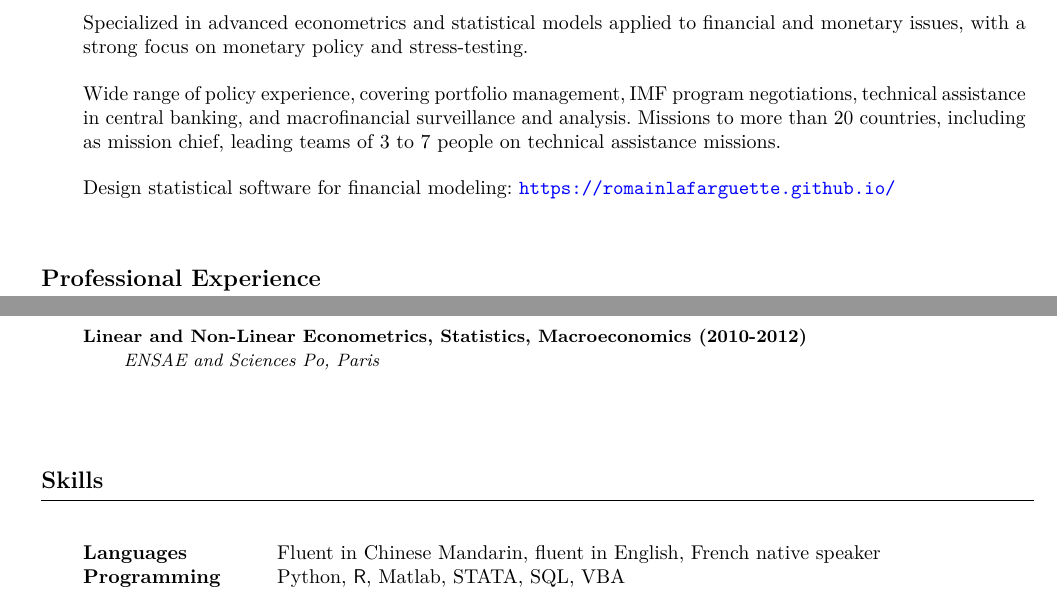
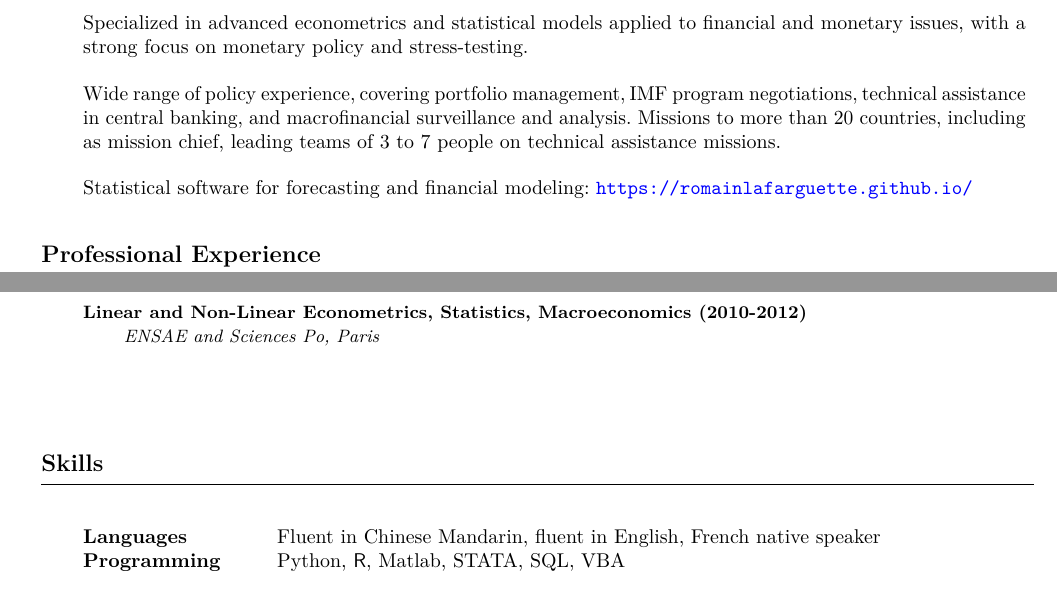
Before and after one commit to romainlafarguette/lafarguette-resume, a LaTeX CV (lafarguette_resume.tex): two parts of pages 1 and 3 of 3, joined at a grey line, cut so that both start at the same text. Compiled offline with pdfLaTeX.

Commit message:
Improve spacing

```diff
--- a/lafarguette_resume.tex
+++ b/lafarguette_resume.tex
@@ -17,10 +17,10 @@
 %\selectlanguage{English}
 
 %% Encoding and Font ---------------------------------------------------------
-\usepackage[utf8]{inputenc} %% Encoding
-\usepackage[T1]{fontenc} %% Font encoding
-\usepackage{lmodern} %% Latin modern fonts
-\usepackage{url} %% Latin modern fonts
+\usepackage[utf8]{inputenc} % Encoding
+\usepackage[T1]{fontenc} % Font encoding
+\usepackage{lmodern} % Latin modern fonts
+\usepackage{url} % Latin modern fonts
 
 \usepackage{hyperref}
 \hypersetup{colorlinks,urlcolor=blue}
@@ -31,7 +31,7 @@
 \usepackage{microtype, setspace} %% Micro-typographic extensions, linespread
 \microtypesetup{final,tracking=true,kerning=true,spacing=true}
 
-\usepackage{enumitem} %% Enhanced itemize/enumerate environment
+\usepackage{enumitem} % Enhanced itemize/enumerate environment
 
 %% ---------------------------------------------------------------------------
 %% Personal macros : new commands and environments
@@ -95,7 +91,9 @@ Male, French national
 \end{etatcivil}
 \end{chapeau}
 
-
+%%%%%%%%%%%%%%%%%%%%%%%%%%%%%%%%%%%%%%%%%%%%%%%%%%%%%%%%%%%%%%%%%%%%%%%%%%%%%%%%%%%%%%%%%%%%%%%%%%%%%%%%%%%%%
+% SUMMARY
+%%%%%%%%%%%%%%%%%%%%%%%%%%%%%%%%%%%%%%%%%%%%%%%%%%%%%%%%%%%%%%%%%%%%%%%%%%%%%%%%%%%%%%%%%%%%%%%%%%%%%%%%%%%%%
 \begin{rubriquetableau}[0.95\textwidth]{Summary}\\
   \vspace{-0.5cm}
 
@@ -104,24 +101,25 @@ Male, French national
 \smallskip
 
-\noindent Specialized in advanced econometrics and statistical models applied to
+Specialized in advanced econometrics and statistical models applied to
 financial and monetary issues, with a strong focus on monetary policy and
 stress-testing.\\
-
 \smallskip
 
-\noindent Wide range of policy experience, covering portfolio management, IMF program negotiations,
+Wide range of policy experience, covering portfolio management, IMF program negotiations,
 technical assistance in central banking, and macrofinancial surveillance and
 analysis. Missions to more than 20 countries, including as mission chief, leading teams
 of 3 to 7 people on technical assistance missions.\\
-
 \smallskip
 
-\noindent Design statistical software for financial modeling: \url{https://romainlafarguette.github.io/} \\
+Statistical software for forecasting and financial modeling: \url{https://romainlafarguette.github.io/}\\
 
-\smallskip
 \end{rubriquetableau}
 
 \vspace{0.25cm}
+
+%%%%%%%%%%%%%%%%%%%%%%%%%%%%%%%%%%%%%%%%%%%%%%%%%%%%%%%%%%%%%%%%%%%%%%%%%%%%%%%%%%%%%%%%%%%%%%%%%%%%%%%%%%%%%
+% PROFESSIONAL EXPERIENCE
+%%%%%%%%%%%%%%%%%%%%%%%%%%%%%%%%%%%%%%%%%%%%%%%%%%%%%%%%%%%%%%%%%%%%%%%%%%%%%%%%%%%%%%%%%%%%%%%%%%%%%%%%%%%%%
 
 \begin{rubriquetableau}[0.95\textwidth]{Professional Experience}\\
 \vspace{-0.5cm}
@@ -321,9 +328,10 @@ More details and links to the programs: \url{https://romainlafarguette.github.io
 \hspace{0.6cm} \small{\emph{ENSAE and Sciences Po, Paris}}
 \vspace{0.4cm}
 \end{rubriquetableau}
+\vspace{0.8cm}
 
 %%%%%%%%%%%%%%%%%%%%%%%%%%%%%%%%%%%%%%%%%%%%%%%%%%%%%%%%%%%%%%%%%%%%%%%%%%%%%%%%%%%%%%%%%%%%%%%%%%%%%%%%%%%%%
-\vspace{0.8cm}
+% SKILLS
 %%%%%%%%%%%%%%%%%%%%%%%%%%%%%%%%%%%%%%%%%%%%%%%%%%%%%%%%%%%%%%%%%%%%%%%%%%%%%%%%%%%%%%%%%%%%%%%%%%%%%%%%%%%%%
 \begin{rubriquetableau}[3 cm]{Skills}\\
 \textbf{Languages} & Fluent in Chinese Mandarin, fluent in English, French native speaker \\
```
Also changed, not shown: lafarguette_resume.pdf, lafarguette_resume.tex (22 more changed lines), 2 other files.
